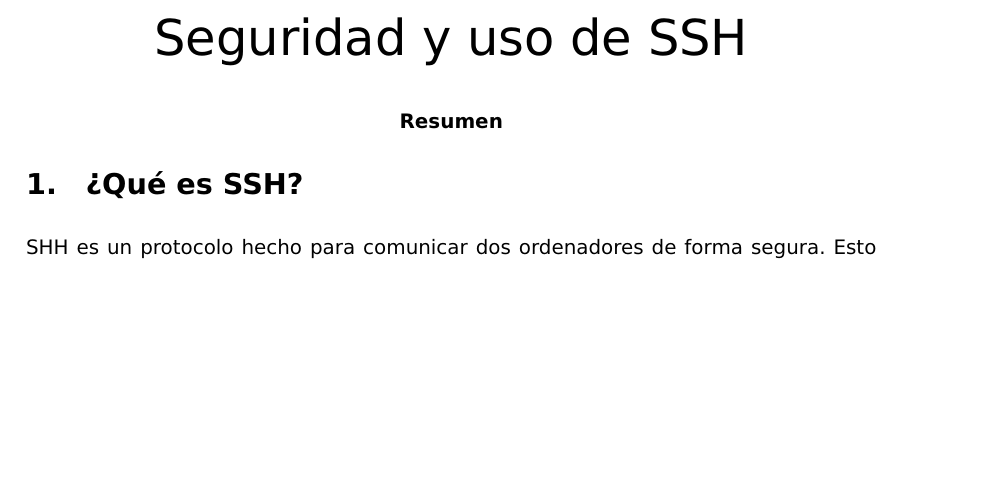
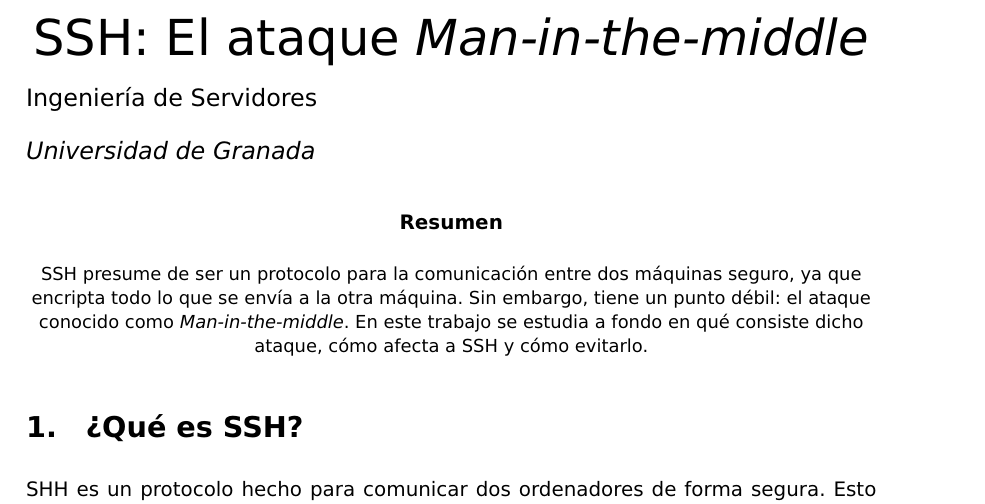
Before and after one commit to mgmacias95/SSH-El-Ataque-MITM, a LaTeX document (memoria.tex): part of page 1 of 3 before the commit and part of page 1 of 4 after it, cut at the place of the change, the shorter picture padded with empty space. Compiled offline with pdfLaTeX.

Commit message:
titulo modificado, añadido el resumen

```diff
--- a/memoria.tex
+++ b/memoria.tex
@@ -102,13 +102,18 @@
 % ] % after-code
 
 %Definimos autor y título
-\title{\Huge Seguridad y Uso de SSH}
+\title{\Huge SSH: El ataque \textit{Man-in-the-middle}}
 
 \begin{document}
 
 \begin{center}
-{\Huge Seguridad y uso de SSH}
+{\Huge SSH: El ataque \textit{Man-in-the-middle}}\\[0.35cm]
+\end{center}
+{\large Ingeniería de Servidores}\\[0.5cm]
+{\large \textit{Universidad de Granada}}
+\begin{center}
 \subsubsection*{Resumen}
+{\small SSH presume de ser un protocolo para la comunicación entre dos máquinas seguro, ya que encripta todo lo que se envía a la otra máquina. Sin embargo, tiene un punto débil: el ataque conocido como \textit{Man-in-the-middle}. En este trabajo se estudia a fondo en qué consiste dicho ataque, cómo afecta a SSH y cómo evitarlo.}
 \end{center}
 
 \section{¿Qué es SSH?}
```
